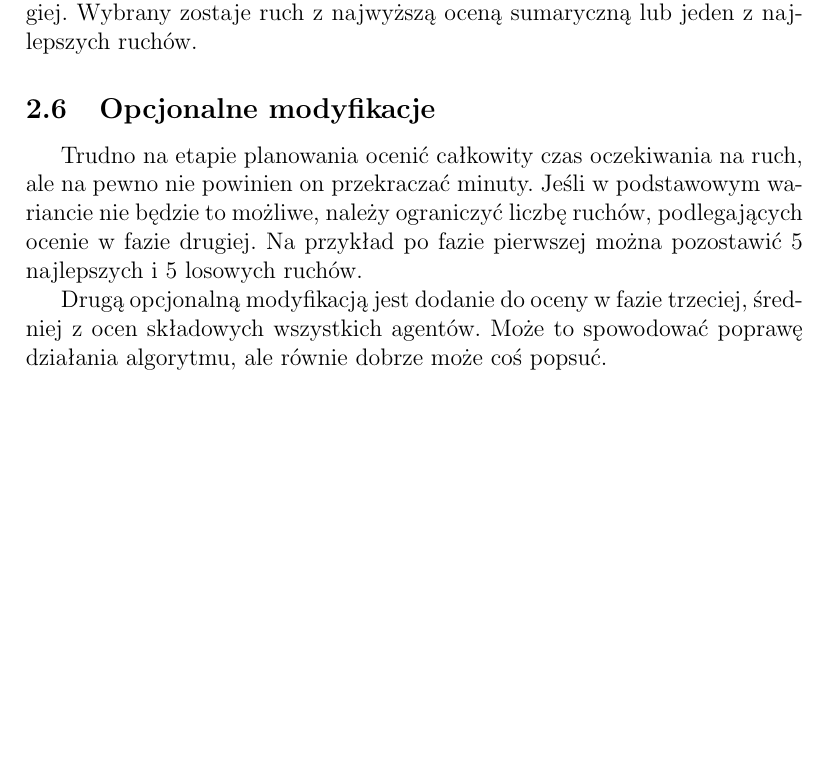
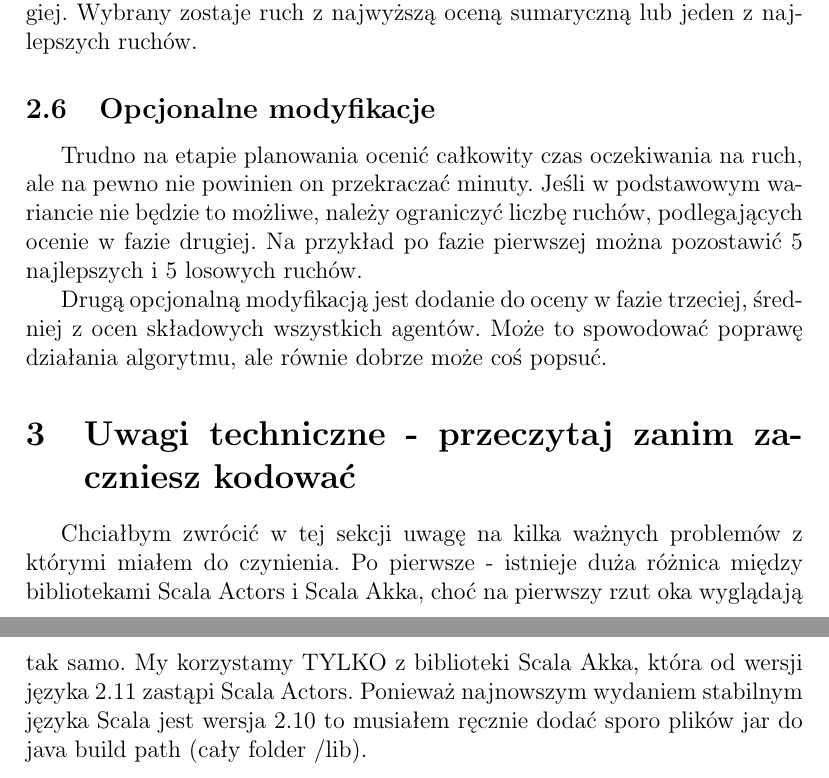
Before and after one commit to mbobowsk/AgentChess, a LaTeX document (doc/AgentChess.tex): part of page 4 of 4 before the commit and two parts of pages 4 and 5 of 5 after it, the two joined at a grey line, cut so that both start at the same text, the shorter picture padded with empty space. The pictures show the PDF file doc/AgentChess.pdf that the author committed with the source.

Commit message:
Dodanie biblioteki Akka

```diff
--- a/doc/AgentChess.tex
+++ b/doc/AgentChess.tex
@@ -126,4 +126,10 @@ Na przykład po fazie pierwszej można pozostawić 5 najlepszych i 5 losowych ru
 Drugą opcjonalną modyfikacją jest dodanie do oceny w fazie trzeciej, średniej z ocen składowych wszystkich agentów.
 Może to spowodować poprawę działania algorytmu, ale równie dobrze może coś popsuć.
 
+\section{Uwagi techniczne - przeczytaj zanim zaczniesz kodować}
+Chciałbym zwrócić w tej sekcji uwagę na kilka ważnych problemów z którymi miałem do czynienia.
+Po pierwsze - istnieje duża różnica między bibliotekami Scala Actors i Scala Akka, choć na pierwszy rzut oka wyglądają tak samo.
+My korzystamy TYLKO z biblioteki Scala Akka, która od wersji języka 2.11 zastąpi Scala Actors.
+Ponieważ najnowszym wydaniem stabilnym języka Scala jest wersja 2.10 to musiałem ręcznie dodać sporo plików jar do java build path (cały folder /lib).
+
 \end{document}
```
Also changed, not shown: doc/AgentChess.pdf, 19 other files.
